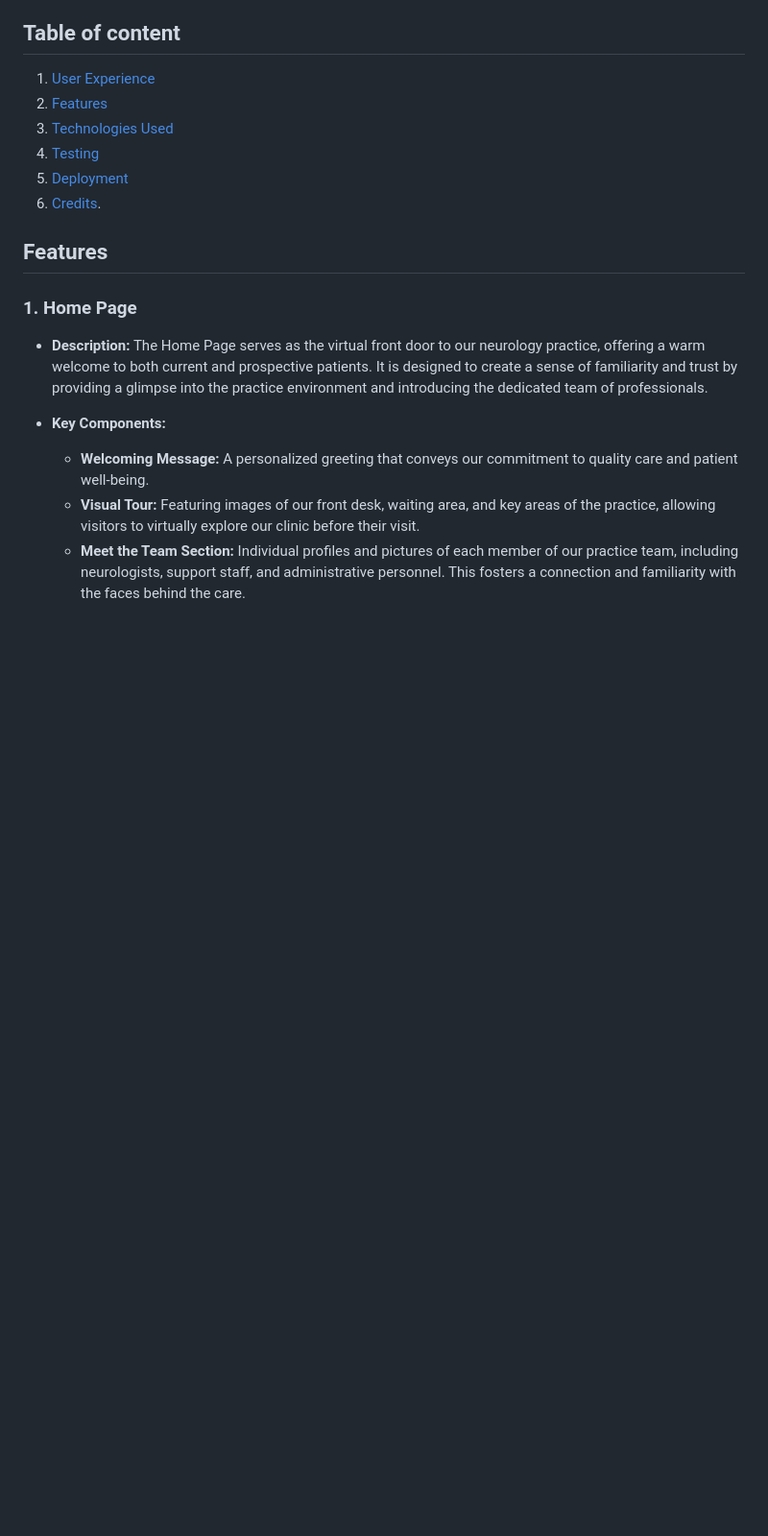
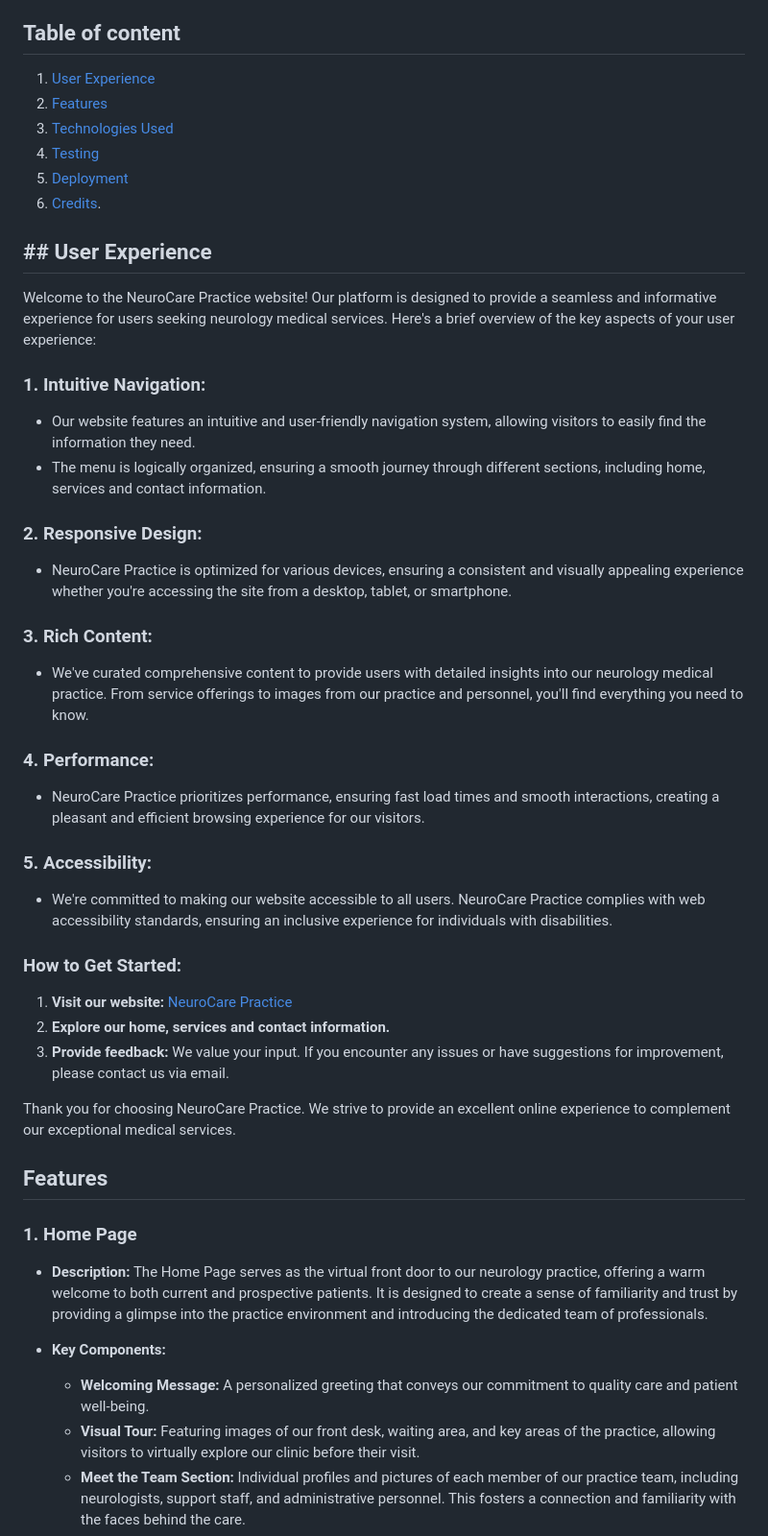
Before and after one commit to vega-2135/NeuroCare-Practice, a Markdown page: README.md, the part around one of its changes. Shown at 96% size. Rendered like a GitHub page; blank space fills up the shorter version.

Commit message:
Add user experience content in readme file

```diff
--- a/README.md
+++ b/README.md
@@ -19,6 +19,39 @@ At NeuroCare Practice, we are committed to excellence in neurological care. Our
 4. [Testing](#testing)
 5. [Deployment](#deployment)
 6. [Credits](#credits).
+
+## ## User Experience
+
+Welcome to the NeuroCare Practice website! Our platform is designed to provide a seamless and informative experience for users seeking neurology medical services. Here's a brief overview of the key aspects of your user experience:
+
+### 1. **Intuitive Navigation:**
+
+-   Our website features an intuitive and user-friendly navigation system, allowing visitors to easily find the information they need.
+-   The menu is logically organized, ensuring a smooth journey through different sections, including home, services and contact information.
+
+### 2. **Responsive Design:**
+
+-   NeuroCare Practice is optimized for various devices, ensuring a consistent and visually appealing experience whether you're accessing the site from a desktop, tablet, or smartphone.
+
+### 3. **Rich Content:**
+
+-   We've curated comprehensive content to provide users with detailed insights into our neurology medical practice. From service offerings to images from our practice and personnel, you'll find everything you need to know.
+
+### 4. **Performance:**
+
+-   NeuroCare Practice prioritizes performance, ensuring fast load times and smooth interactions, creating a pleasant and efficient browsing experience for our visitors.
+
+### 5. **Accessibility:**
+
+-   We're committed to making our website accessible to all users. NeuroCare Practice complies with web accessibility standards, ensuring an inclusive experience for individuals with disabilities.
+
+### How to Get Started:
+
+1.  **Visit our website:** [NeuroCare Practice](https://vega-2135.github.io/NeuroCare-Practice/)
+2.  **Explore our home, services and contact information.**
+3.  **Provide feedback:** We value your input. If you encounter any issues or have suggestions for improvement, please contact us via email.
+
+Thank you for choosing NeuroCare Practice. We strive to provide an excellent online experience to complement our exceptional medical services.
 
 ## Features
 
```
Also changed, not shown: other parts of README.md (+1 -1 lines).
